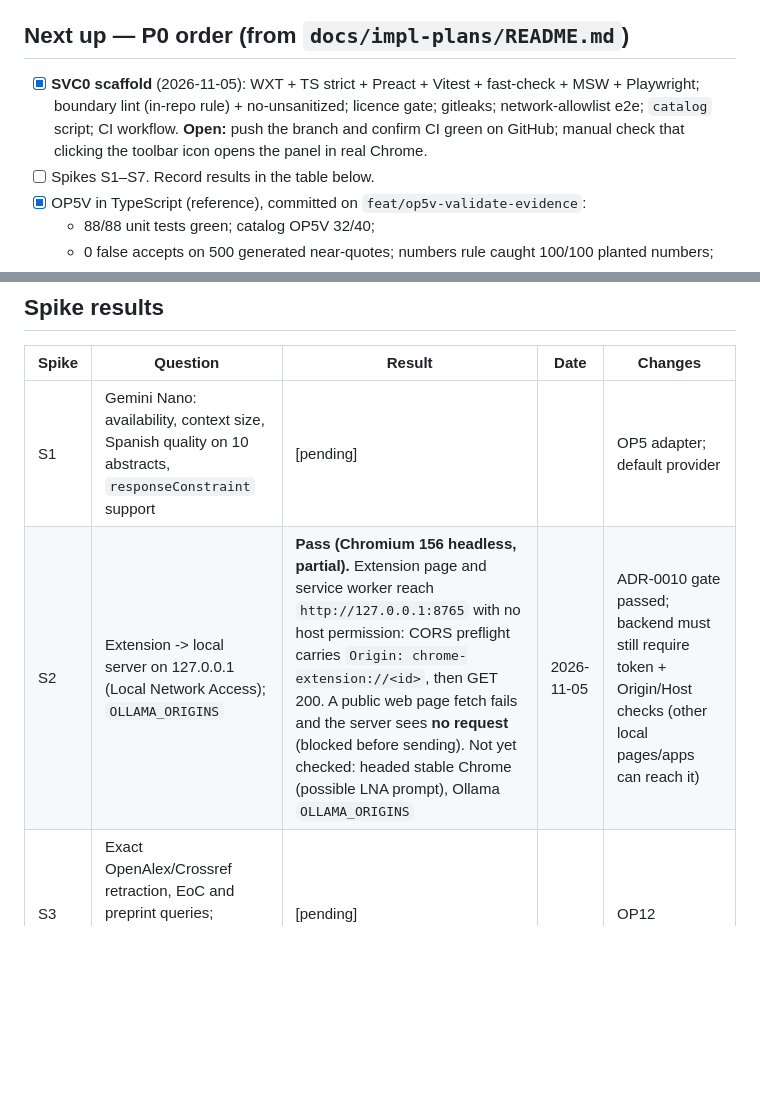
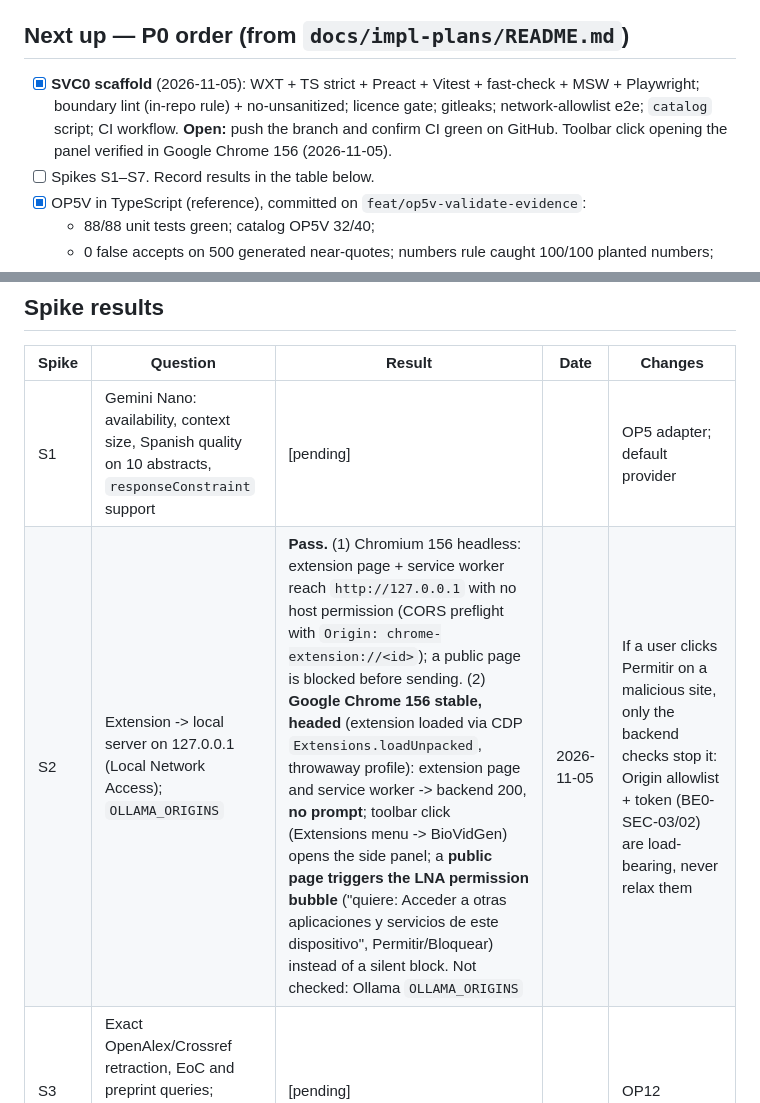
Before and after one commit to frg70/BioVidGen, a Markdown page: docs/agent/memory.md, 2 parts joined by grey strips. Drawn GitHub-style; blank space fills up the shorter version.

Commit message:
docs(spike): S2 verified in Google Chrome 156 (headed)
Extension page and service worker reach the backend with no prompt; the
toolbar action opens the side panel; a public web page gets Chrome's local
network access permission bubble, so the backend's Origin and token checks
are the real defence.

Co-Authored-By: Claude Opus 5.5 <noreply@anthropic.com>

```diff
--- a/docs/agent/memory.md
+++ b/docs/agent/memory.md
@@ -17,7 +17,7 @@ Update this file at the end of every working session, in the same PR as the work
 - **Git:** docs committed on `docs/pipeline-v3` (6 commits, not pushed). `feat/svc0-scaffold` branches from it, so neither is on `main` yet.
 
 ## Next up — P0 order (from `docs/impl-plans/README.md`)
-- [x] **SVC0 scaffold** (2026-11-05): WXT + TS strict + Preact + Vitest + fast-check + MSW + Playwright; boundary lint (in-repo rule) + no-unsanitized; licence gate; gitleaks; network-allowlist e2e; `catalog` script; CI workflow. **Open:** push the branch and confirm CI green on GitHub; manual check that clicking the toolbar icon opens the panel in real Chrome.
+- [x] **SVC0 scaffold** (2026-11-05): WXT + TS strict + Preact + Vitest + fast-check + MSW + Playwright; boundary lint (in-repo rule) + no-unsanitized; licence gate; gitleaks; network-allowlist e2e; `catalog` script; CI workflow. **Open:** push the branch and confirm CI green on GitHub. Toolbar click opening the panel verified in Google Chrome 156 (2026-11-05).
 - [ ] Spikes S1–S7. Record results in the table below.
 - [x] OP5V in TypeScript (reference), committed on `feat/op5v-validate-evidence`:
   - 88/88 unit tests green; catalog OP5V 32/40;
@@ -48,7 +48,7 @@ Human track, in parallel. It is on the critical path through ADR-0008.
 | Spike | Question | Result | Date | Changes |
 |---|---|---|---|---|
 | S1 | Gemini Nano: availability, context size, Spanish quality on 10 abstracts, `responseConstraint` support | [pending] | | OP5 adapter; default provider |
-| S2 | Extension -> local server on 127.0.0.1 (Local Network Access); `OLLAMA_ORIGINS` | **Pass (Chromium 156 headless, partial).** Extension page and service worker reach `http://127.0.0.1:8765` with no host permission: CORS preflight carries `Origin: chrome-extension://<id>`, then GET 200. A public web page fetch fails and the server sees **no request** (blocked before sending). Not yet checked: headed stable Chrome (possible LNA prompt), Ollama `OLLAMA_ORIGINS` | 2026-11-05 | ADR-0010 gate passed; backend must still require token + Origin/Host checks (other local pages/apps can reach it) |
+| S2 | Extension -> local server on 127.0.0.1 (Local Network Access); `OLLAMA_ORIGINS` | **Pass.** (1) Chromium 156 headless: extension page + service worker reach `http://127.0.0.1` with no host permission (CORS preflight with `Origin: chrome-extension://<id>`); a public page is blocked before sending. (2) **Google Chrome 156 stable, headed** (extension loaded via CDP `Extensions.loadUnpacked`, throwaway profile): extension page and service worker -> backend 200, **no prompt**; toolbar click (Extensions menu -> BioVidGen) opens the side panel; a **public page triggers the LNA permission bubble** ("quiere: Acceder a otras aplicaciones y servicios de este dispositivo", Permitir/Bloquear) instead of a silent block. Not checked: Ollama `OLLAMA_ORIGINS` | 2026-11-05 | If a user clicks Permitir on a malicious site, only the backend checks stop it: Origin allowlist + token (BE0-SEC-03/02) are load-bearing, never relax them |
 | S3 | Exact OpenAlex/Crossref retraction, EoC and preprint queries; OpenAlex `pmid` filter; recall/precision on samples | [pending] | | OP12 |
 | S4 | Side-panel call lifetime vs service-worker shutdown | [pending] | | orchestration |
 | S5 | Live free-tier quotas and `json_schema` support: Gemini, Groq, OpenRouter | [pending] | | OP5, Gate 2 headroom |
```
